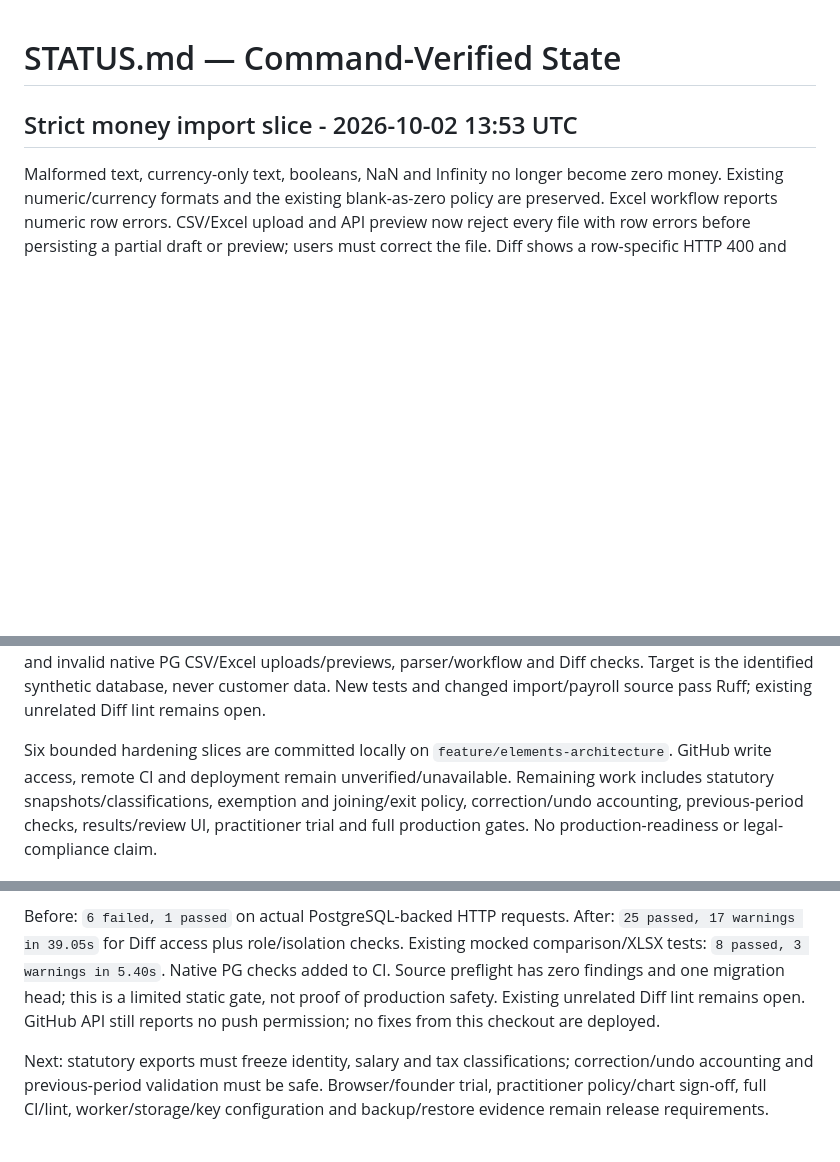
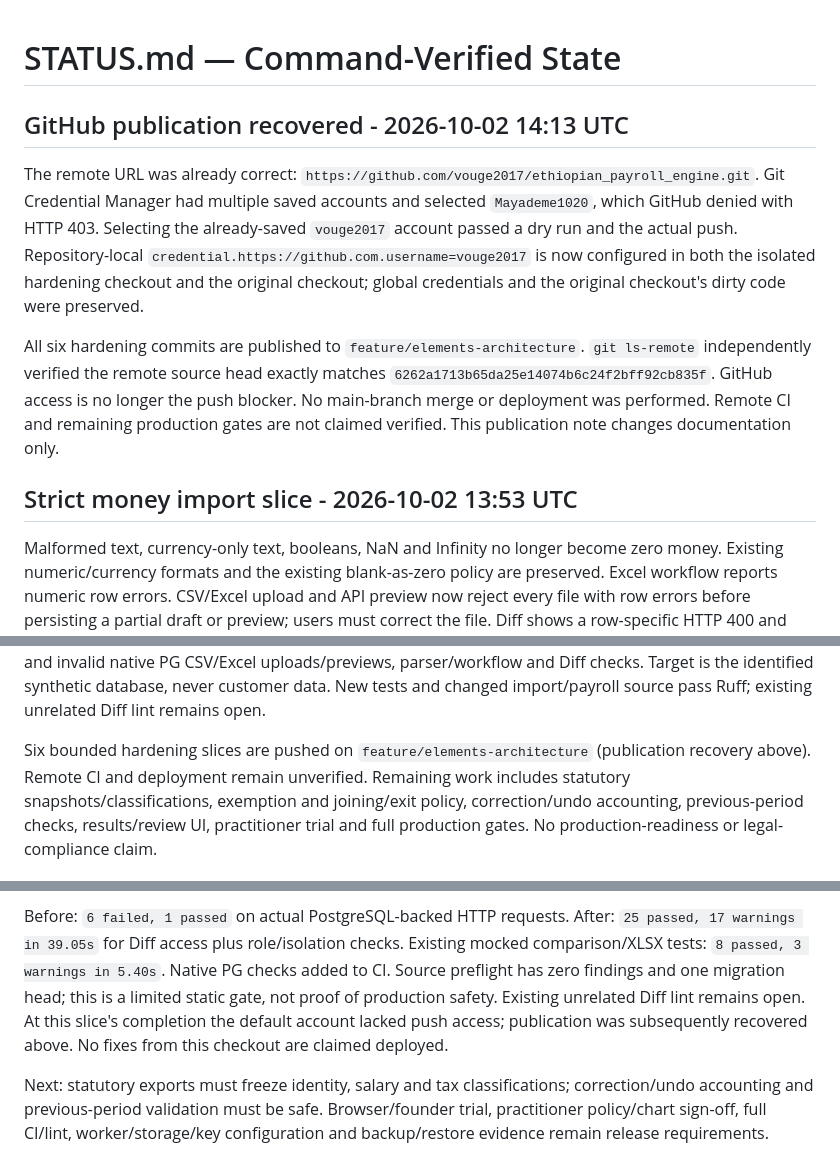
Before and after one commit to vouge2017/ethiopian_payroll_engine, a Markdown page: STATUS.md, 3 parts joined by grey strips. Rendered like a GitHub page; blank space fills up the shorter version.

Commit message:
Record recovered GitHub publication and account selection [skip ci] [skip render]

```diff
--- a/STATUS.md
+++ b/STATUS.md
@@ -1,4 +1,20 @@
 # STATUS.md — Command-Verified State
+
+## GitHub publication recovered - 2026-10-02 14:13 UTC
+
+The remote URL was already correct: `https://github.com/vouge2017/ethiopian_payroll_engine.git`.
+Git Credential Manager had multiple saved accounts and selected `Mayademe1020`,
+which GitHub denied with HTTP 403. Selecting the already-saved `vouge2017` account
+passed a dry run and the actual push. Repository-local
+`credential.https://github.com.username=vouge2017` is now configured in both the
+isolated hardening checkout and the original checkout; global credentials and the
+original checkout's dirty code were preserved.
+
+All six hardening commits are published to `feature/elements-architecture`.
+`git ls-remote` independently verified the remote source head exactly matches
+`6262a1713b65da25e14074b6c24f2bff92cb835f`. GitHub access is no longer the push blocker.
+No main-branch merge or deployment was performed. Remote CI and remaining production
+gates are not claimed verified. This publication note changes documentation only.
 
 ## Strict money import slice - 2026-10-02 13:53 UTC
 
@@ -17,8 +33,8 @@ invalid native PG CSV/Excel uploads/previews, parser/workflow and Diff checks. T
 is the identified synthetic database, never customer data. New tests and changed
 import/payroll source pass Ruff; existing unrelated Diff lint remains open.
 
-Six bounded hardening slices are committed locally on `feature/elements-architecture`.
-GitHub write access, remote CI and deployment remain unverified/unavailable. Remaining
+Six bounded hardening slices are pushed on `feature/elements-architecture` (publication
+recovery above). Remote CI and deployment remain unverified. Remaining
 work includes statutory snapshots/classifications, exemption and joining/exit policy,
 correction/undo accounting, previous-period checks, results/review UI, practitioner
 trial and full production gates. No production-readiness or legal-compliance claim.
@@ -35,7 +51,8 @@ passed, 17 warnings in 39.05s` for Diff access plus role/isolation checks. Exist
 mocked comparison/XLSX tests: `8 passed, 3 warnings in 5.40s`. Native PG checks added
 to CI. Source preflight has zero findings and one migration head; this is a limited
 static gate, not proof of production safety. Existing unrelated Diff lint remains open.
-GitHub API still reports no push permission; no fixes from this checkout are deployed.
+At this slice's completion the default account lacked push access; publication was
+subsequently recovered above. No fixes from this checkout are claimed deployed.
 
 Next: statutory exports must freeze identity, salary and tax classifications;
 correction/undo accounting and previous-period validation
```
Also changed, not shown: other parts of STATUS.md (+2 -1 lines).
